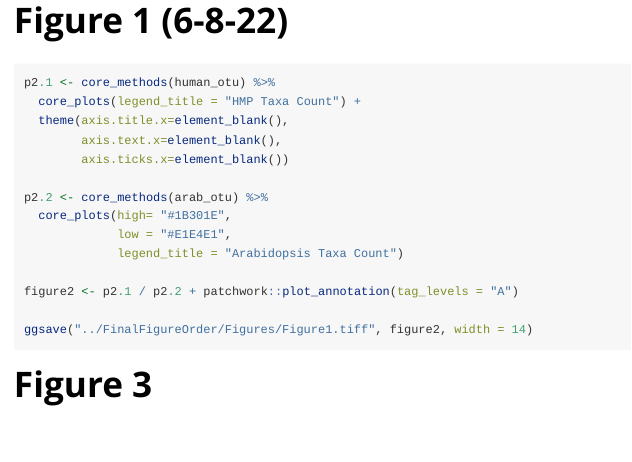
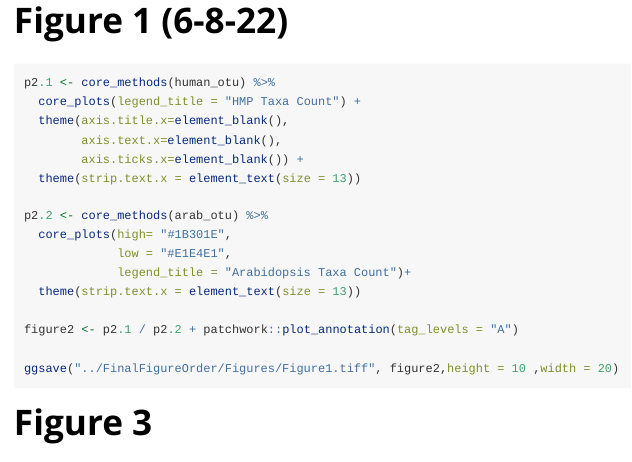
Before and after one commit to MayaGans/CoreMicro, an R Markdown document (vignettes/FinalFigureOrder/Figure 1.Rmd): the page in a window 1100 px wide, from 860 px down. Rendered offline with R 4.5, knitr and Pandoc, with nearby package versions; some code elsewhere in the file could not run offline; long lines of code are wrapped.

Commit message:
facet lables figure 1

````diff
--- a/vignettes/FinalFigureOrder/Figure 1.Rmd
+++ b/vignettes/FinalFigureOrder/Figure 1.Rmd
@@ -46,16 +46,18 @@ p2.1 <- core_methods(human_otu) %>%
   core_plots(legend_title = "HMP Taxa Count") +
   theme(axis.title.x=element_blank(),
         axis.text.x=element_blank(),
-        axis.ticks.x=element_blank())
+        axis.ticks.x=element_blank()) +
+  theme(strip.text.x = element_text(size = 13))
 
 p2.2 <- core_methods(arab_otu) %>%
   core_plots(high= "#1B301E",
              low = "#E1E4E1",
-             legend_title = "Arabidopsis Taxa Count")
+             legend_title = "Arabidopsis Taxa Count")+
+  theme(strip.text.x = element_text(size = 13))
 
 figure2 <- p2.1 / p2.2 + patchwork::plot_annotation(tag_levels = "A")
 
-ggsave("../FinalFigureOrder/Figures/Figure1.tiff", figure2, width = 14)
+ggsave("../FinalFigureOrder/Figures/Figure1.tiff", figure2,height = 10 ,width = 20)
 ```
 
 
````
